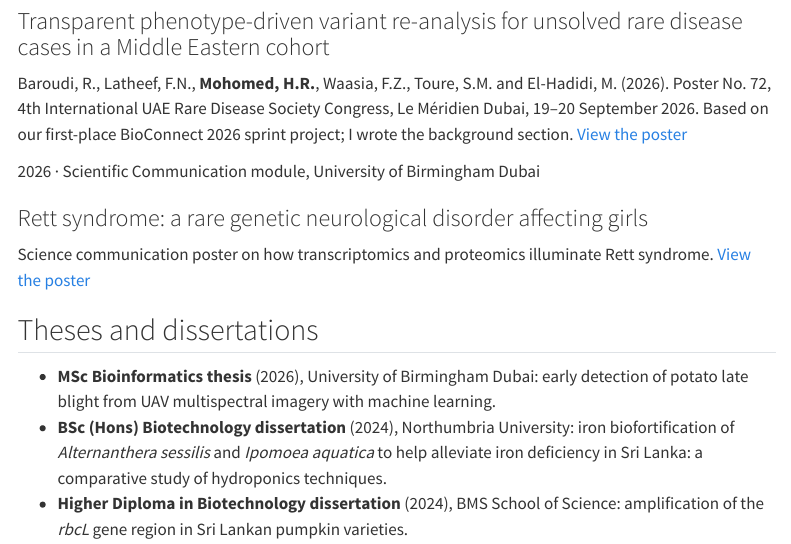
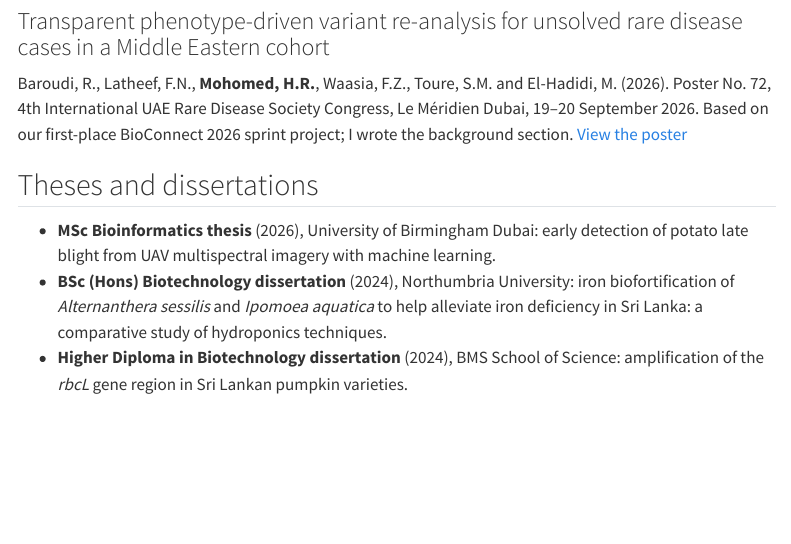
Before and after one commit to halireena/halireena.github.io, a Quarto document (publications.qmd): the page in a window 1100 px wide, from 1230 px down. Rendered offline with R 4.5, knitr and Pandoc in place of Quarto, with nearby package versions; menus at the side of the page are left out.

Commit message:
Remove Rett poster from Publications (module coursework, not published)
Co-Authored-By: Claude Opus 5.5 <noreply@anthropic.com>

```diff
--- a/publications.qmd
+++ b/publications.qmd
@@ -77,14 +77,6 @@ Poster No. 72, 4th International UAE Rare Disease Society Congress, Le Méridien
 September 2026. Based on our first-place BioConnect 2026 sprint project; I wrote the background
 section. [View the poster](projects/rare-disease-reanalysis/#the-congress-poster)
 :::
-::: {.tl-item}
-[2026 · Scientific Communication module, University of Birmingham Dubai]{.when}
-
-### Rett syndrome: a rare genetic neurological disorder affecting girls
-
-Science communication poster on how transcriptomics and proteomics illuminate Rett syndrome.
-[View the poster](projects/rett-syndrome-poster/)
-:::
 :::
 
 ## Theses and dissertations
```
